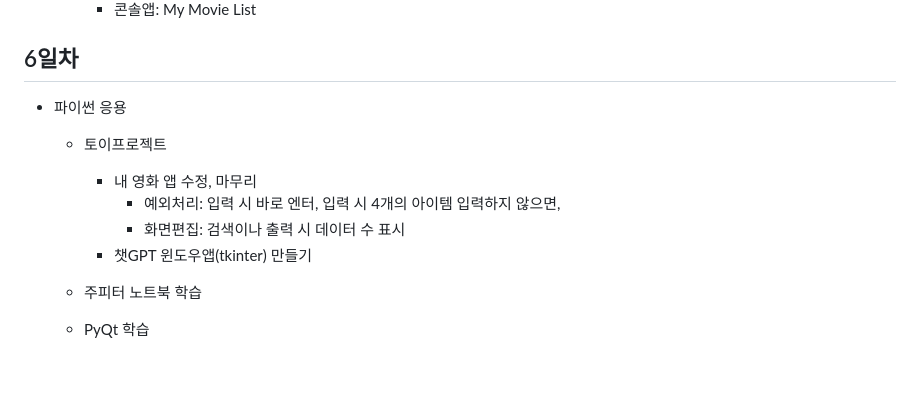
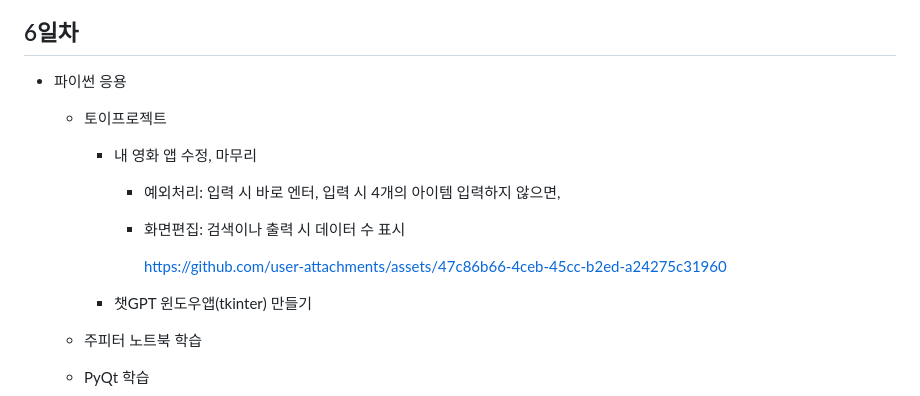
Before and after one commit to bonobonocutie/iot-python-2025, a Markdown page: README.md, the part around the change. GitHub-like rendering; blank space fills up the shorter version.

Commit message:
Update README.md
내 영화앱 동영상 업로드

```diff
--- a/README.md
+++ b/README.md
@@ -137,6 +137,11 @@ IoT 개발자 기초 프로그래밍 언어 리포지토리
         - 내 영화 앱 수정, 마무리
             - 예외처리: 입력 시 바로 엔터, 입력 시 4개의 아이템 입력하지 않으면,
             - 화면편집: 검색이나 출력 시 데이터 수 표시
+
+
+              https://github.com/user-attachments/assets/47c86b66-4ceb-45cc-b2ed-a24275c31960
+
+
         - 챗GPT 윈도우앱(tkinter) 만들기
 
     - 주피터 노트북 학습
```
